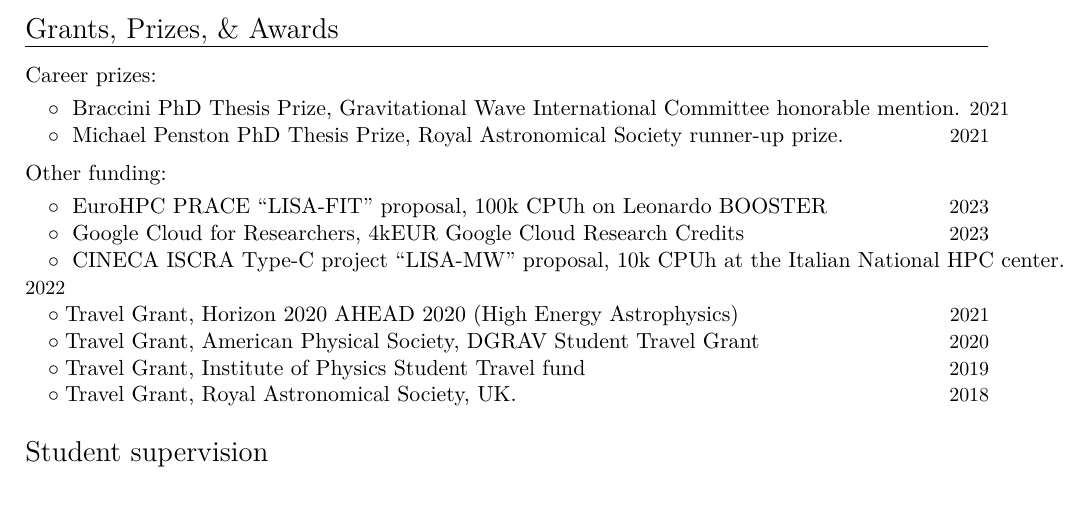
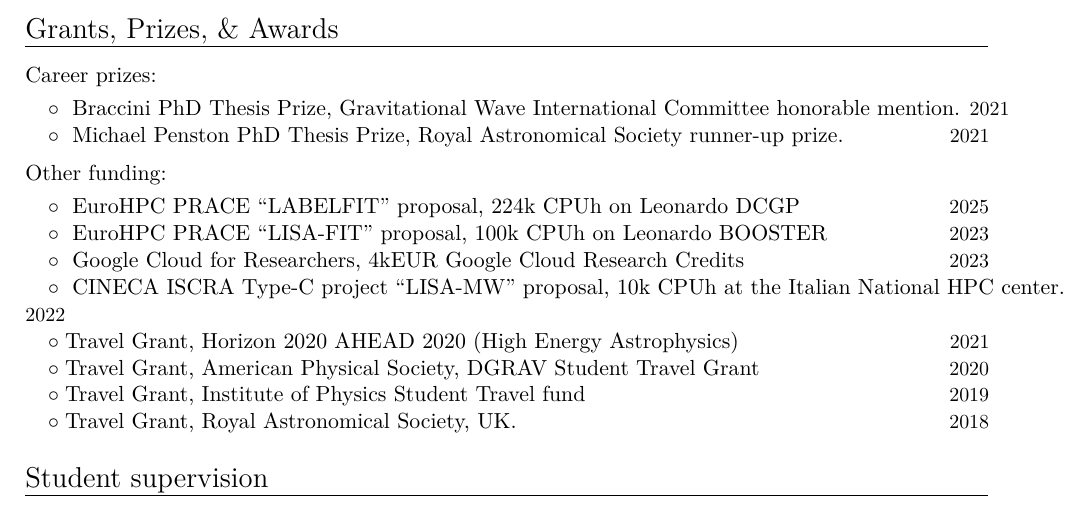
Before and after one commit to RiccardoBuscicchio/CV, a LaTeX CV (CV.tex): part of page 2 of 7, cut so that both start at the same text. Compiled offline with XeLaTeX.

Commit message:
Update CV with EuroHPC funding proposals

```diff
--- a/CV.tex
+++ b/CV.tex
@@ -153,6 +153,10 @@ $\circ\;$ Chirp Gravitational Wave Alerts & \checkmark &  & \href{https://zenodo
 
 \textbf{\textcolor{black}{Other funding:}}
 \vspace{0.1cm}
+
+\cvitemwithcomment{}{\hspace{0.4cm}$\circ\;$
+{EuroHPC PRACE ``LABELFIT'' proposal}, 224k CPUh on Leonardo DCGP}{2025}
+\vspace{-0.1cm}
 
 \cvitemwithcomment{}{\hspace{0.4cm}$\circ\;$
 {EuroHPC PRACE ``LISA-FIT'' proposal}, 100k CPUh on Leonardo BOOSTER}{2023}
```
